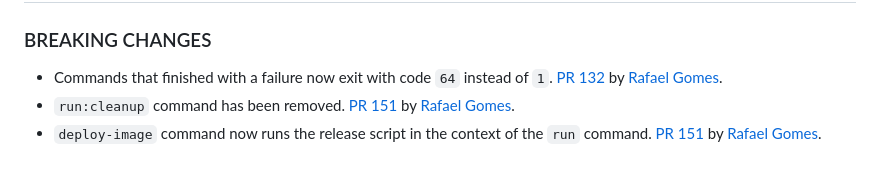
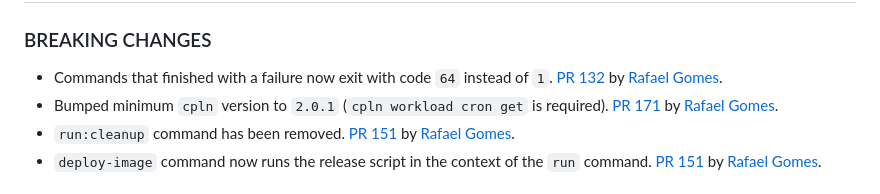
Before and after one commit to shakacode/control-plane-flow, a Markdown page: CHANGELOG.md, the part around the change. GitHub-like rendering.

Commit message:
docs: update CHANGELOG.md

```diff
--- a/CHANGELOG.md
+++ b/CHANGELOG.md
@@ -19,6 +19,7 @@ _Please add entries here for your pull requests that are not yet released._
 ### BREAKING CHANGES
 
 - Commands that finished with a failure now exit with code `64` instead of `1`. [PR 132](https://github.com/shakacode/heroku-to-control-plane/pull/132) by [Rafael Gomes](https://github.com/rafaelgomesxyz).
+- Bumped minimum `cpln` version to `2.0.1` (`cpln workload cron get` is required). [PR 171](https://github.com/shakacode/heroku-to-control-plane/pull/171) by [Rafael Gomes](https://github.com/rafaelgomesxyz).
 - `run:cleanup` command has been removed. [PR 151](https://github.com/shakacode/heroku-to-control-plane/pull/151) by [Rafael Gomes](https://github.com/rafaelgomesxyz).
 - `deploy-image` command now runs the release script in the context of the `run` command. [PR 151](https://github.com/shakacode/heroku-to-control-plane/pull/151) by [Rafael Gomes](https://github.com/rafaelgomesxyz).
 
```
